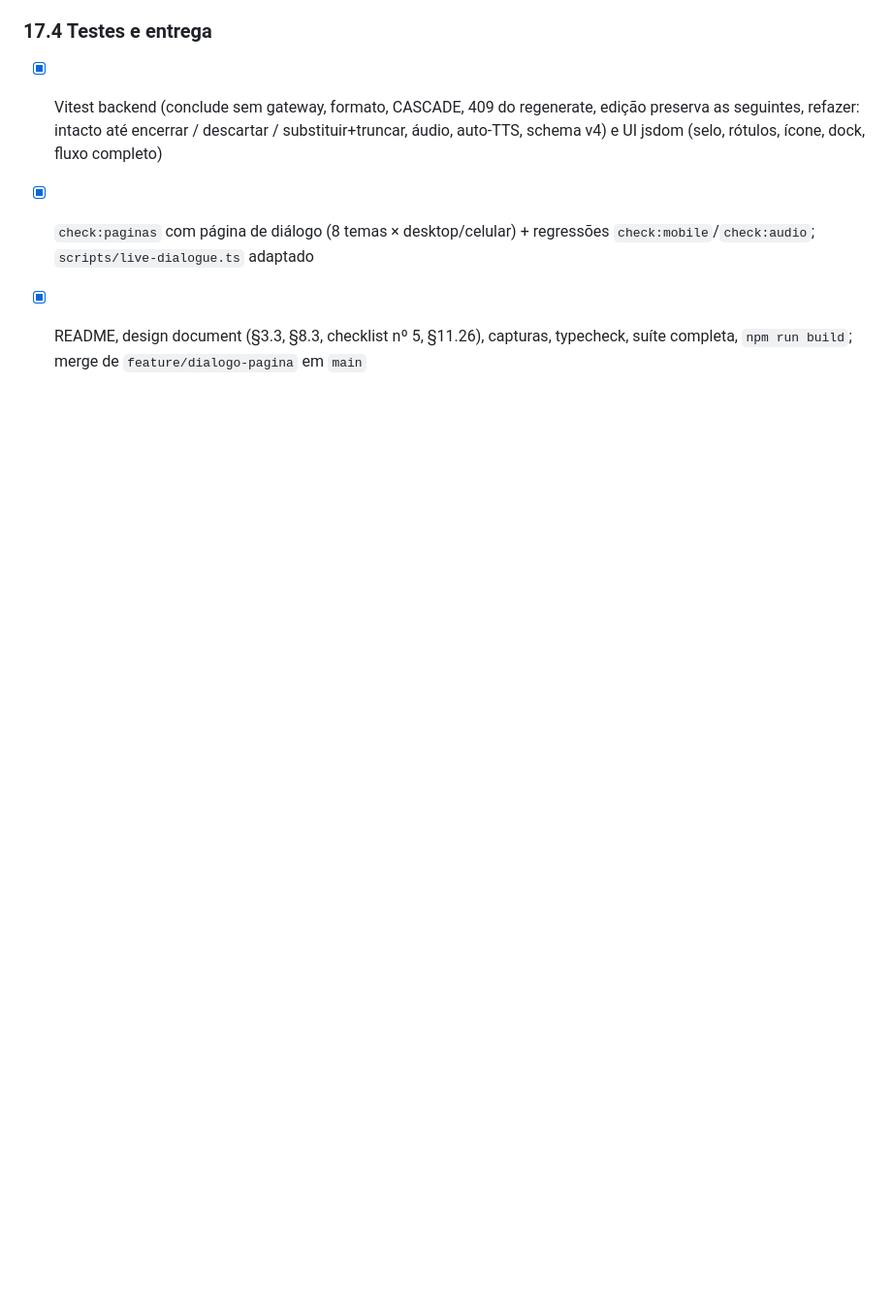
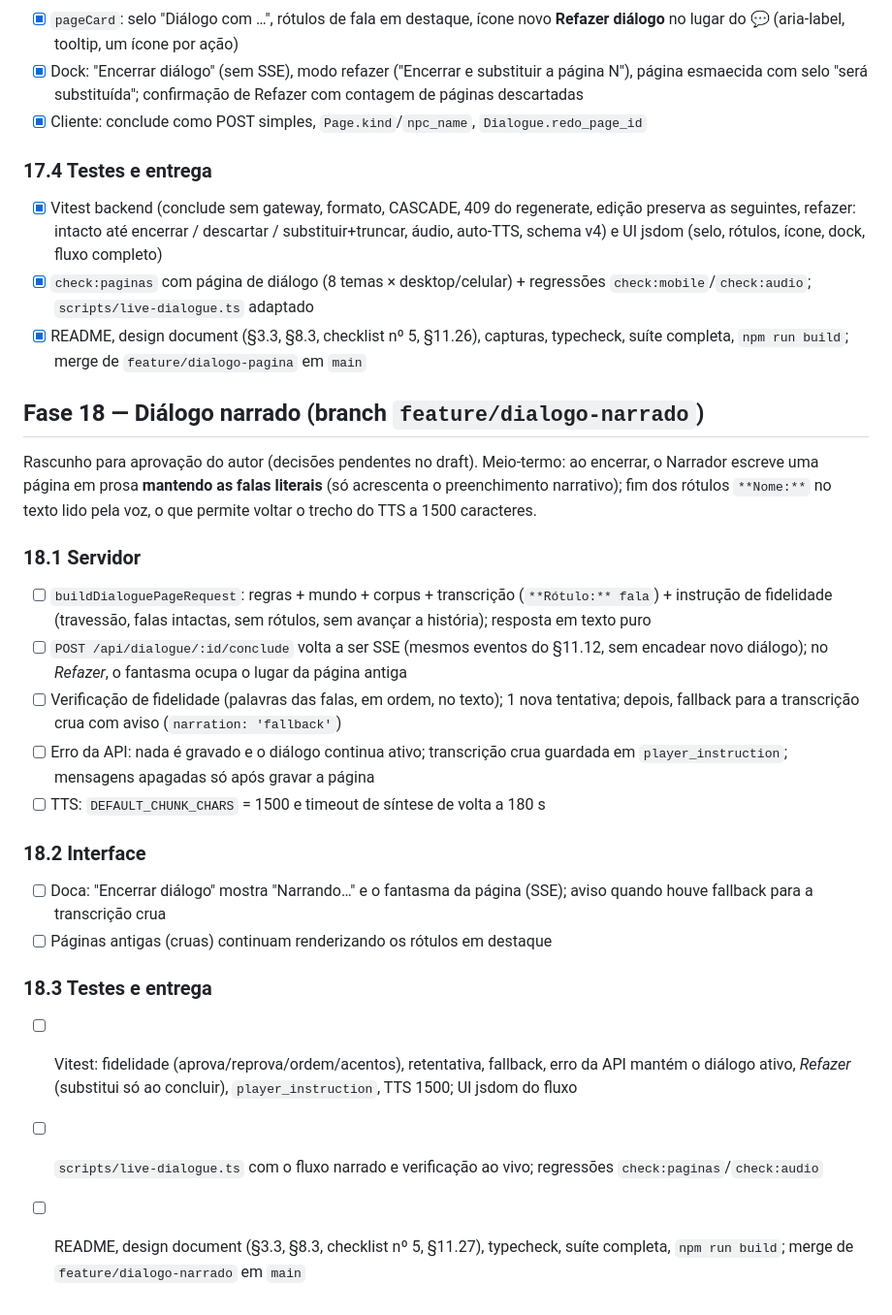
Before and after one commit to alghostzx/Chronicler-Engine, a Markdown page: TASKS.md, the part around the change. Shown at 97% size. Rendered like a GitHub page; blank space fills up the shorter version.

Commit message:
TASKS: Fase 18 (diálogo narrado) — rascunho

```diff
--- a/TASKS.md
+++ b/TASKS.md
@@ -265,3 +265,22 @@ Decisões do autor aprovadas. O diálogo executado deixa de ser reinterpretado p
 - [x] Vitest backend (conclude sem gateway, formato, CASCADE, 409 do regenerate, edição preserva as seguintes, refazer: intacto até encerrar / descartar / substituir+truncar, áudio, auto-TTS, schema v4) e UI jsdom (selo, rótulos, ícone, dock, fluxo completo)
 - [x] `check:paginas` com página de diálogo (8 temas × desktop/celular) + regressões `check:mobile`/`check:audio`; `scripts/live-dialogue.ts` adaptado
 - [x] README, design document (§3.3, §8.3, checklist nº 5, §11.26), capturas, typecheck, suíte completa, `npm run build`; merge de `feature/dialogo-pagina` em `main`
+
+## Fase 18 — Diálogo narrado (branch `feature/dialogo-narrado`)
+Rascunho para aprovação do autor (decisões pendentes no draft). Meio-termo: ao encerrar, o Narrador escreve uma página em prosa **mantendo as falas literais** (só acrescenta o preenchimento narrativo); fim dos rótulos `**Nome:**` no texto lido pela voz, o que permite voltar o trecho do TTS a 1500 caracteres.
+
+### 18.1 Servidor
+- [ ] `buildDialoguePageRequest`: regras + mundo + corpus + transcrição (`**Rótulo:** fala`) + instrução de fidelidade (travessão, falas intactas, sem rótulos, sem avançar a história); resposta em texto puro
+- [ ] `POST /api/dialogue/:id/conclude` volta a ser SSE (mesmos eventos do §11.12, sem encadear novo diálogo); no *Refazer*, o fantasma ocupa o lugar da página antiga
+- [ ] Verificação de fidelidade (palavras das falas, em ordem, no texto); 1 nova tentativa; depois, fallback para a transcrição crua com aviso (`narration: 'fallback'`)
+- [ ] Erro da API: nada é gravado e o diálogo continua ativo; transcrição crua guardada em `player_instruction`; mensagens apagadas só após gravar a página
+- [ ] TTS: `DEFAULT_CHUNK_CHARS` = 1500 e timeout de síntese de volta a 180 s
+
+### 18.2 Interface
+- [ ] Doca: "Encerrar diálogo" mostra "Narrando…" e o fantasma da página (SSE); aviso quando houve fallback para a transcrição crua
+- [ ] Páginas antigas (cruas) continuam renderizando os rótulos em destaque
+
+### 18.3 Testes e entrega
+- [ ] Vitest: fidelidade (aprova/reprova/ordem/acentos), retentativa, fallback, erro da API mantém o diálogo ativo, *Refazer* (substitui só ao concluir), `player_instruction`, TTS 1500; UI jsdom do fluxo
+- [ ] `scripts/live-dialogue.ts` com o fluxo narrado e verificação ao vivo; regressões `check:paginas`/`check:audio`
+- [ ] README, design document (§3.3, §8.3, checklist nº 5, §11.27), typecheck, suíte completa, `npm run build`; merge de `feature/dialogo-narrado` em `main`
```
